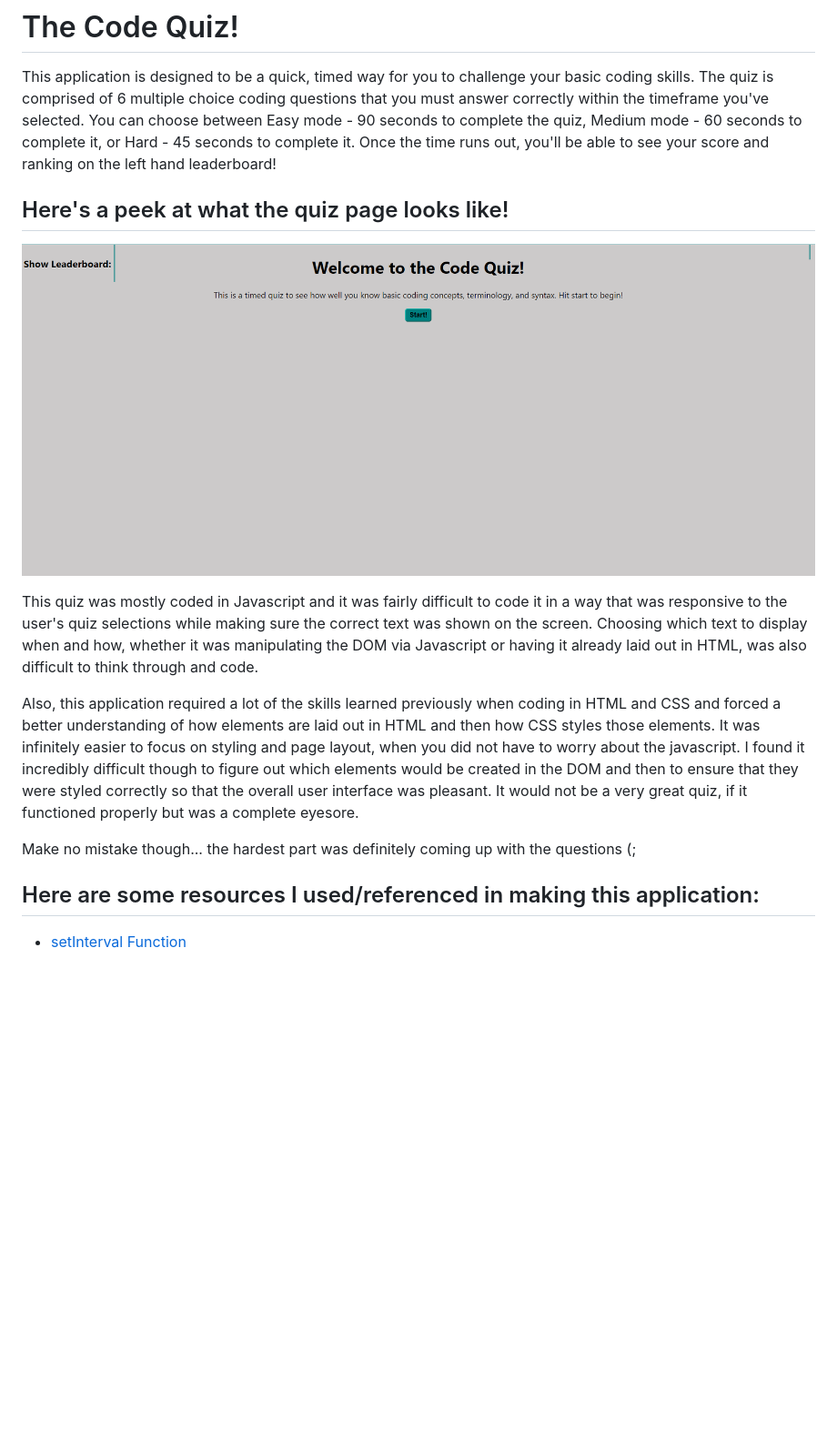
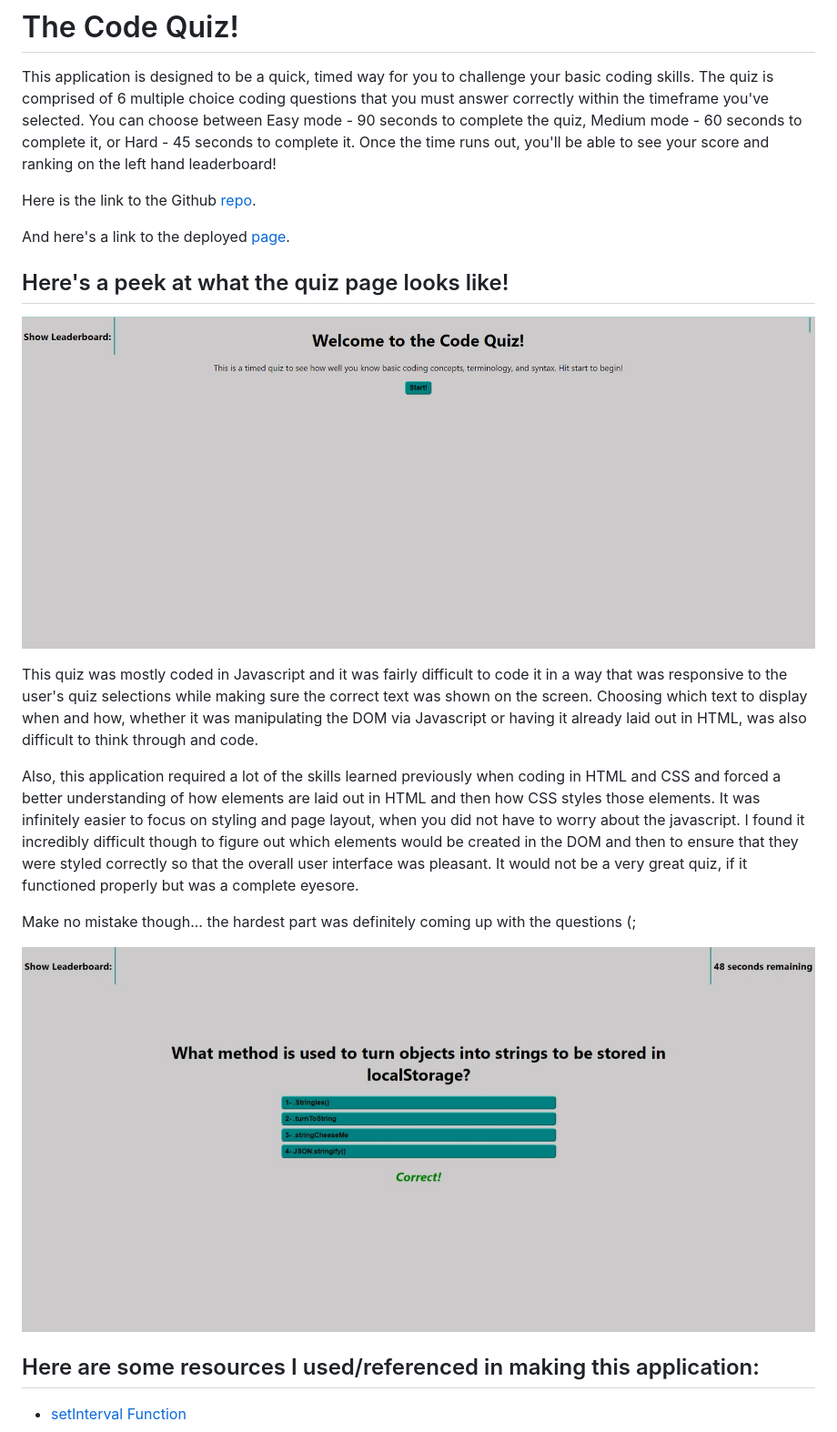
Before and after one commit to ChannellNumber5/CR-Code-Quiz, a Markdown page: README.md, the part around the change. Shown: that part at 91% size. GitHub-like rendering; pictures changed too: images/Code_Quiz_ScreenShot2.jpeg (added); blank space fills up the shorter version.

Commit message:
updates README with another page screenshot and with links to deployed page and github repo. Also organizes file structure with images folder

```diff
--- a/README.md
+++ b/README.md
@@ -2,14 +2,20 @@
 
 This application is designed to be a quick, timed way for you to challenge your basic coding skills. The quiz is comprised of 6 multiple choice coding questions that you must answer correctly within the timeframe you've selected. You can choose between Easy mode - 90 seconds to complete the quiz, Medium mode - 60 seconds to complete it, or Hard - 45 seconds to complete it. Once the time runs out, you'll be able to see your score and ranking on the left hand leaderboard!
 
+Here is the link to the Github [repo](https://github.com/ChannellNumber5/CR-Code-Quiz).
+
+And here's a link to the deployed [page](https://channellnumber5.github.io/CR-Code-Quiz/).
+
 ## Here's a peek at what the quiz page looks like!
-![Page Screenshot](/CodeQuiz.png)
+![Page Screenshot](./images/CodeQuiz.png)
 
 This quiz was mostly coded in Javascript and it was fairly difficult to code it in a way that was responsive to the user's quiz selections while making sure the correct text was shown on the screen. Choosing which text to display when and how, whether it was manipulating the DOM via Javascript or having it already laid out in HTML, was also difficult to think through and code.
 
 Also, this application required a lot of the skills learned previously when coding in HTML and CSS and forced a better understanding of how elements are laid out in HTML and then how CSS styles those elements. It was infinitely easier to focus on styling and page layout, when you did not have to worry about the javascript. I found it incredibly difficult though to figure out which elements would be created in the DOM and then to ensure that they were styled correctly so that the overall user interface was pleasant. It would not be a very great quiz, if it functioned properly but was a complete eyesore.
 
 Make no mistake though... the hardest part was definitely coming up with the questions (;
+
+![Page Screenshot 2](./images/Code_Quiz_ScreenShot2.jpeg)
 
 ## Here are some resources I used/referenced in making this application:
 
```
Also changed, not shown: images/CodeQuiz.png (renamed from CodeQuiz.png).
